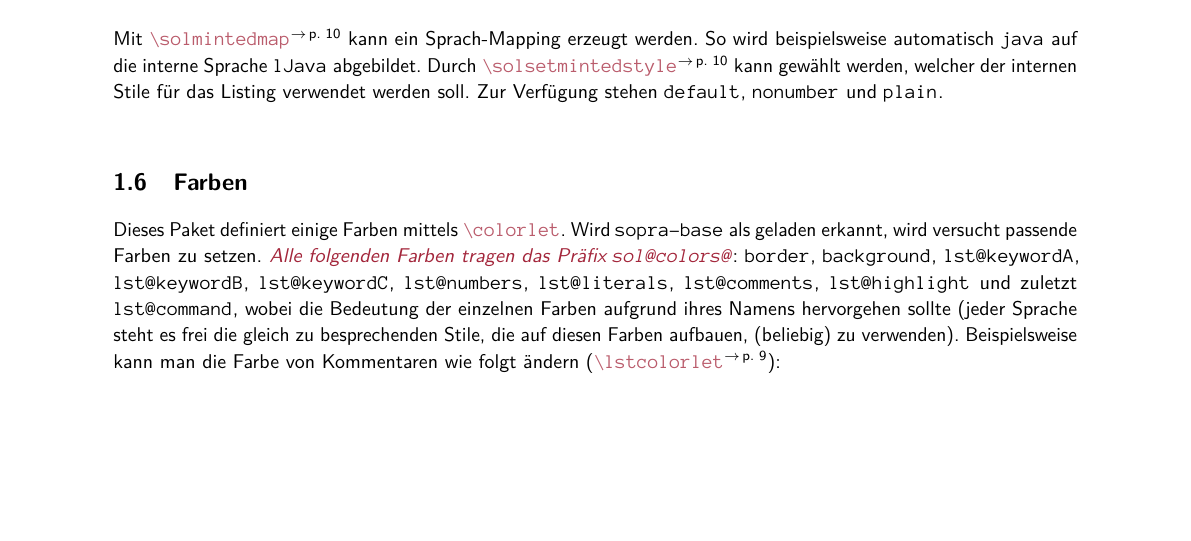
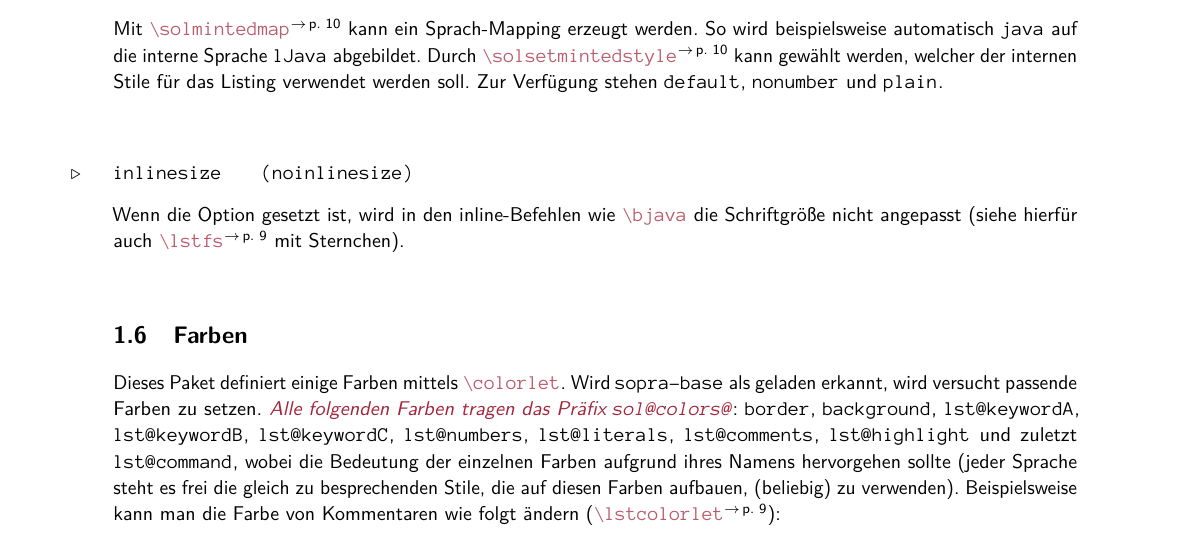
Before and after one commit to EagleoutIce/sopra-collection, a LaTeX document (sopra-listings/sopra-listings.doc.tex): part of page 4 of 13, cut so that both start at the same text, the shorter picture padded with empty space. Compiled offline with pdfLaTeX; a LaTeX package or settings file that is missing is left out.

Commit message:
adding new option inlinesize to docu

```diff
--- a/sopra-listings/sopra-listings.doc.tex
+++ b/sopra-listings/sopra-listings.doc.tex
@@ -195,6 +194,9 @@ public static void main(String[] args) { }
         Durch \cmdref{solsetmintedstyle} kann gewählt werden, welcher der internen Stile für das Listing verwendet werden soll. Zur Verfügung stehen \T{default}, \T{nonumber} und \T{plain}.
     \end{argument}
 
+    \begin{argument}{inlinesize}{noinlinesize}
+        Wenn die Option gesetzt ist, wird in den inline-Befehlen wie \cmd{bjava} die Schriftgröße nicht angepasst (siehe hierfür auch \cmdref{lstfs} mit Sternchen).
+    \end{argument}
 \subsection{Farben}
 
     Dieses Paket definiert einige Farben mittels \cmd{colorlet}. Wird \T{sopra-base} als geladen erkannt, wird versucht passende Farben zu setzen. \imptext{Alle folgenden Farben tragen das Präfix \T{sol@colors@}}: \T{border}, \T{background}, \T{lst@keywordA}, \T{lst@keywordB}, \T{lst@keywordC}, \T{lst@numbers}, \T{lst@literals}, \T{lst@comments}, \T{lst@highlight} und zuletzt \T{lst@command}, wobei die Bedeutung der einzelnen Farben aufgrund ihres Namens hervorgehen sollte (jeder Sprache steht es frei die gleich zu besprechenden Stile, die
```
Also changed, not shown: sopra-listings/sopra-listings.doc.tex (1 more changed lines).
